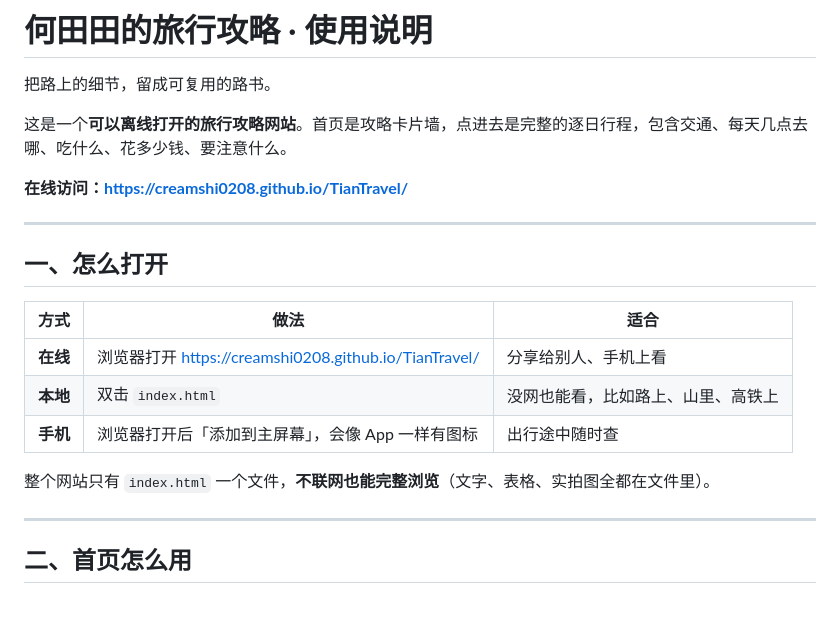
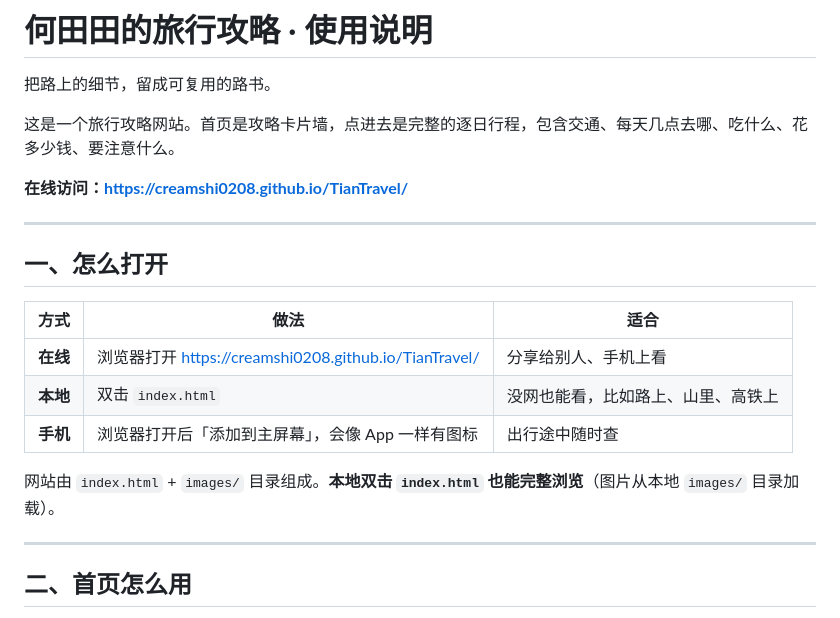
Before and after one commit to creamshi0208/TianTravel, a Markdown page: README.md, the part around one of its changes. Rendered like a GitHub page.

```diff
--- a/README.md
+++ b/README.md
@@ -2,7 +2,7 @@
 
 把路上的细节，留成可复用的路书。
 
-这是一个**可以离线打开的旅行攻略网站**。首页是攻略卡片墙，点进去是完整的逐日行程，包含交通、每天几点去哪、吃什么、花多少钱、要注意什么。
+这是一个旅行攻略网站。首页是攻略卡片墙，点进去是完整的逐日行程，包含交通、每天几点去哪、吃什么、花多少钱、要注意什么。
 
 **在线访问：https://creamshi0208.github.io/TianTravel/**
 
@@ -16,7 +16,7 @@
 | **本地** | 双击 `index.html` | 没网也能看，比如路上、山里、高铁上 |
 | **手机** | 浏览器打开后「添加到主屏幕」，会像 App 一样有图标 | 出行途中随时查 |
 
-整个网站只有 `index.html` 一个文件，**不联网也能完整浏览**（文字、表格、实拍图全都在文件里）。
+网站由 `index.html` + `images/` 目录组成。**本地双击 `index.html` 也能完整浏览**（图片从本地 `images/` 目录加载）。
 
 ---
 
```
Also changed, not shown: other parts of README.md (+11 -9 lines).
